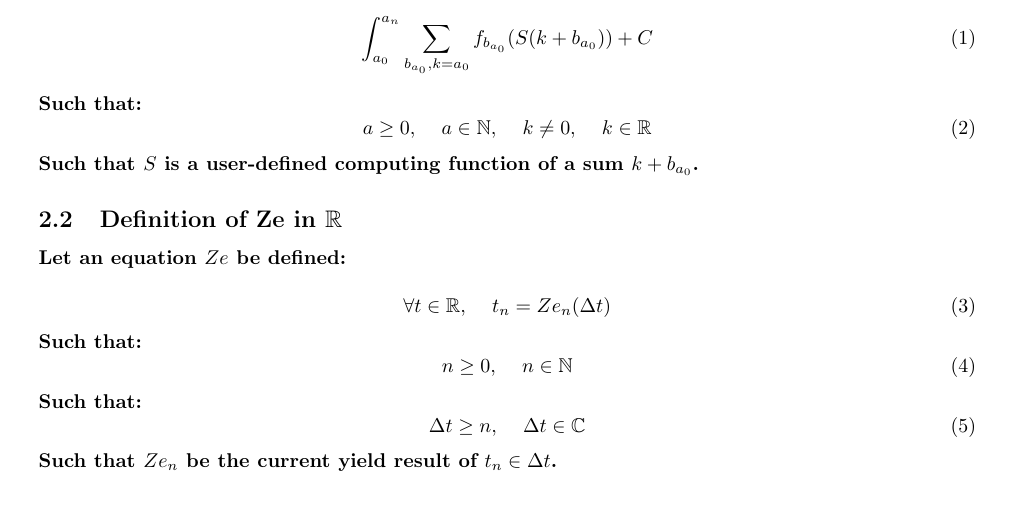
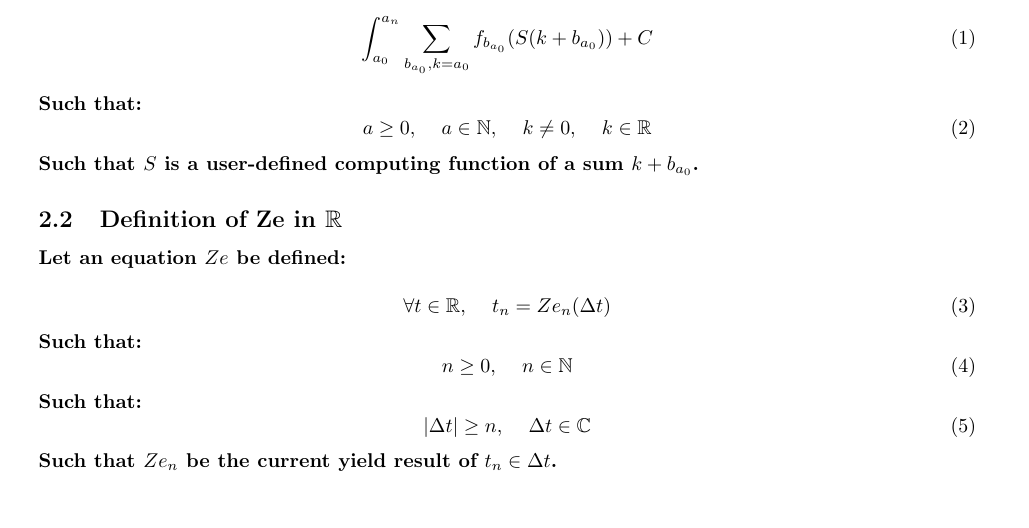
Before and after one commit to publications-and-more/wg, a LaTeX document (source/wg04/paper.tex): part of page 1 of 2, cut so that both start at the same text. Compiled offline with pdfLaTeX.

Commit message:
chore: update wg04 paper with critical fix.
Signed-off-by: Amlal El Mahrouss <amlal@nekernel.org>

```diff
--- a/source/wg04/paper.tex
+++ b/source/wg04/paper.tex
@@ -91,7 +91,7 @@ Such that:
 \end{equation}
 Such that:
 \begin{equation}
-	\Delta t \geq n, \quad \Delta t \in \mathbb{C}
+	\lvert \Delta t \rvert \geq n, \quad \Delta t \in \mathbb{C}
 \end{equation}
 Such that $Ze_{n}$ be the current yield result of $t_{n} \in \Delta t$.
 
```
